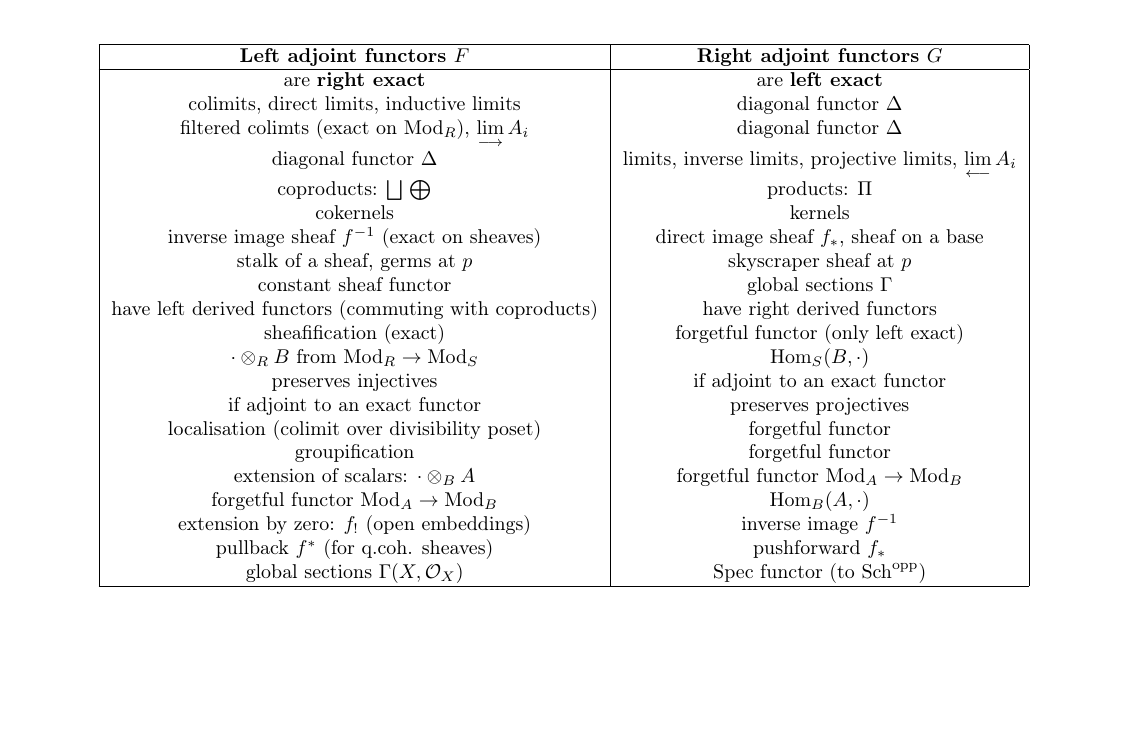
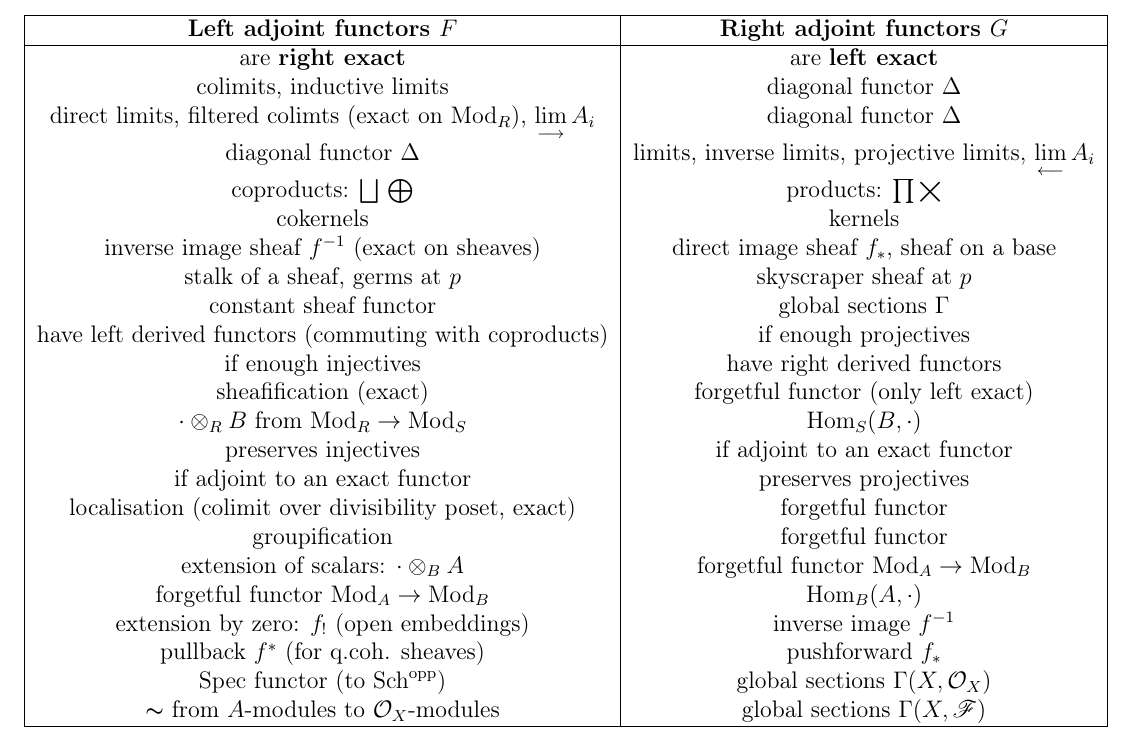
Before and after one commit to MaximJeffs/LaTeX, a LaTeX document (adjoint_functors.tex): part of the page, cut so that both start at the same text, the shorter picture padded with empty space. Compiled offline with pdfLaTeX.

Commit message:
Fixes.
Added some conditions, made font larger.

```diff
--- a/adjoint_functors.tex
+++ b/adjoint_functors.tex
@@ -1,8 +1,8 @@
-\documentclass[10pt]{article}
+\documentclass[12pt]{article}
 \usepackage[T1]{fontenc} %fonts
 \usepackage[utf8]{inputenc} %fonts
 \usepackage[margin=0.5in]{geometry} % Margins
-\usepackage{amssymb, amsthm, amsmath, amstext,array,relsize,mathrsfs} % Maths
+\usepackage{amssymb, amsthm, amsmath, amstext,array,relsize,mathrsfs,mathtools} % Maths
 \usepackage{graphicx} % Graphics
 \usepackage{tikz-cd,tikz} %Diagrams
 
@@ -115,26 +115,28 @@
 \textbf{Left adjoint functors $F$} & \textbf{Right adjoint functors $G$} \\
 \hline
 are \textbf{right exact} & are \textbf{left exact} \\
-colimits, direct limits, inductive limits & diagonal functor $\Delta$ \\
-filtered colimts (exact on $\mathrm{Mod}_R$),  $\lim\limits_{\longrightarrow}A_i $ & diagonal functor $\Delta$ \\
+colimits, inductive limits & diagonal functor $\Delta$ \\
+direct limits, filtered colimts (exact on $\mathrm{Mod}_R$),  $\lim\limits_{\longrightarrow}A_i $ & diagonal functor $\Delta$ \\
 diagonal functor $\Delta$ & limits, inverse limits, projective limits, $\lim\limits_{\longleftarrow} A_i$ \\
-coproducts: $\bigsqcup$ $\bigoplus$ & products: $\Pi$ \\
+coproducts: $\bigsqcup$ $\bigoplus$ & products: $\prod \bigtimes$ \\
 cokernels & kernels \\
 inverse image sheaf $f^{-1}$ (exact on sheaves) & direct image sheaf $f_{*}$, sheaf on a base \\
 stalk of a sheaf, germs at $p$ & skyscraper sheaf at $p$ \\
 constant sheaf functor & global sections $\Gamma$ \\
-have left derived functors (commuting with coproducts) & have right derived functors \\
+have left derived functors (commuting with coproducts) &  if enough projectives \\
+if enough injectives & have right derived functors \\
 sheafification (exact) & forgetful functor (only left exact) \\
 $\cdot \otimes_{R} B$ from $\Mod_{R} \to \Mod_{S}$ & $\Hom_{S}(B, \cdot)$ \\
 preserves injectives & if adjoint to an exact functor \\
 if adjoint to an exact functor & preserves projectives\\
-localisation (colimit over divisibility poset) &  forgetful functor  \\
+localisation (colimit over divisibility poset, exact) &  forgetful functor  \\
 groupification & forgetful functor \\
 extension of scalars: $\cdot \otimes_{B} A$ & forgetful functor $\mathrm{Mod}_{A} \to \mathrm{Mod}_{B}$ \\
 forgetful functor $\mathrm{Mod}_{A} \to \mathrm{Mod}_{B}$ &  $\Hom_{B}(A, \cdot)$ \\
 extension by zero: $f_{!}$ (open embeddings)  & inverse image $f^{-1}$ \\
 pullback $f^{*}$ (for q.coh. sheaves) & pushforward $f_{*}$ \\
-global sections $\Gamma(X, \scr{O}_X)$ & $\spec$ functor (to $\mathrm{Sch}^{\text{opp}}$) \\
+$\spec$ functor (to $\mathrm{Sch}^{\text{opp}}$) & global sections $\Gamma(X, \scr{O}_X)$ \\
+$\thicksim$ from $A$-modules to $\scr{O}_X$-modules & global sections $\Gamma(X, \shf)$ \\
 \hline
 \end{tabular}
 \end{center}
```
